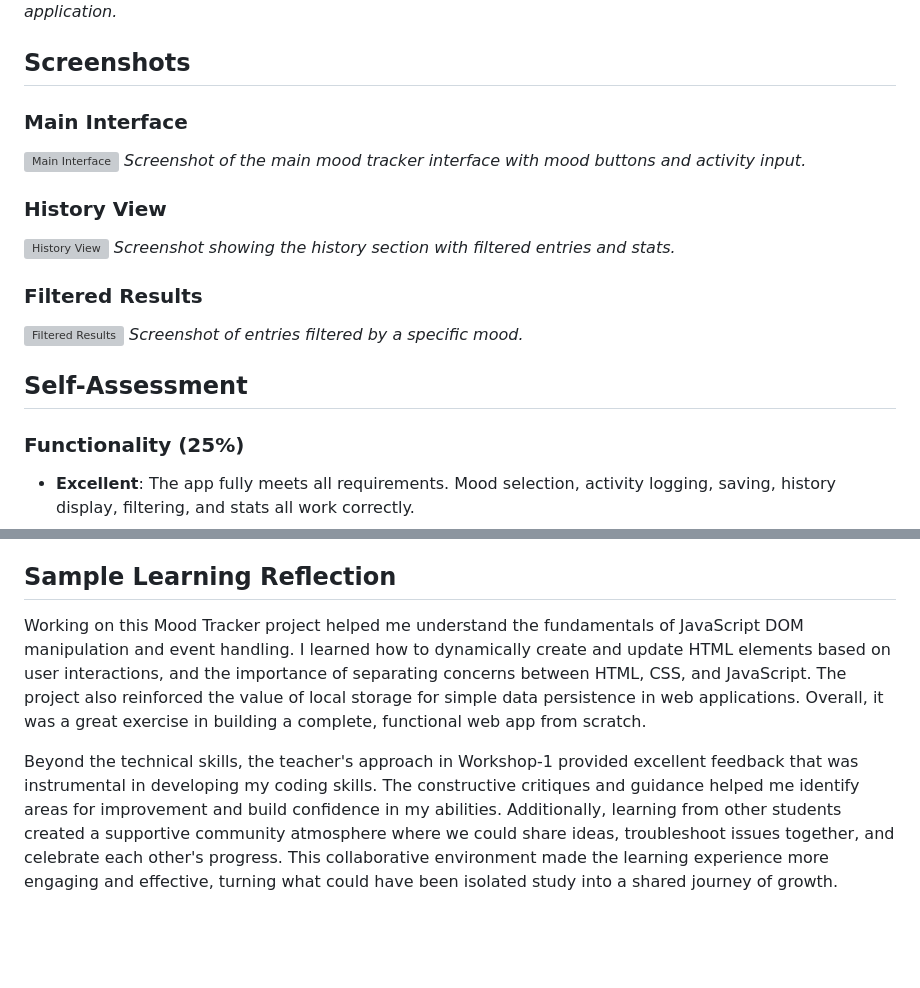
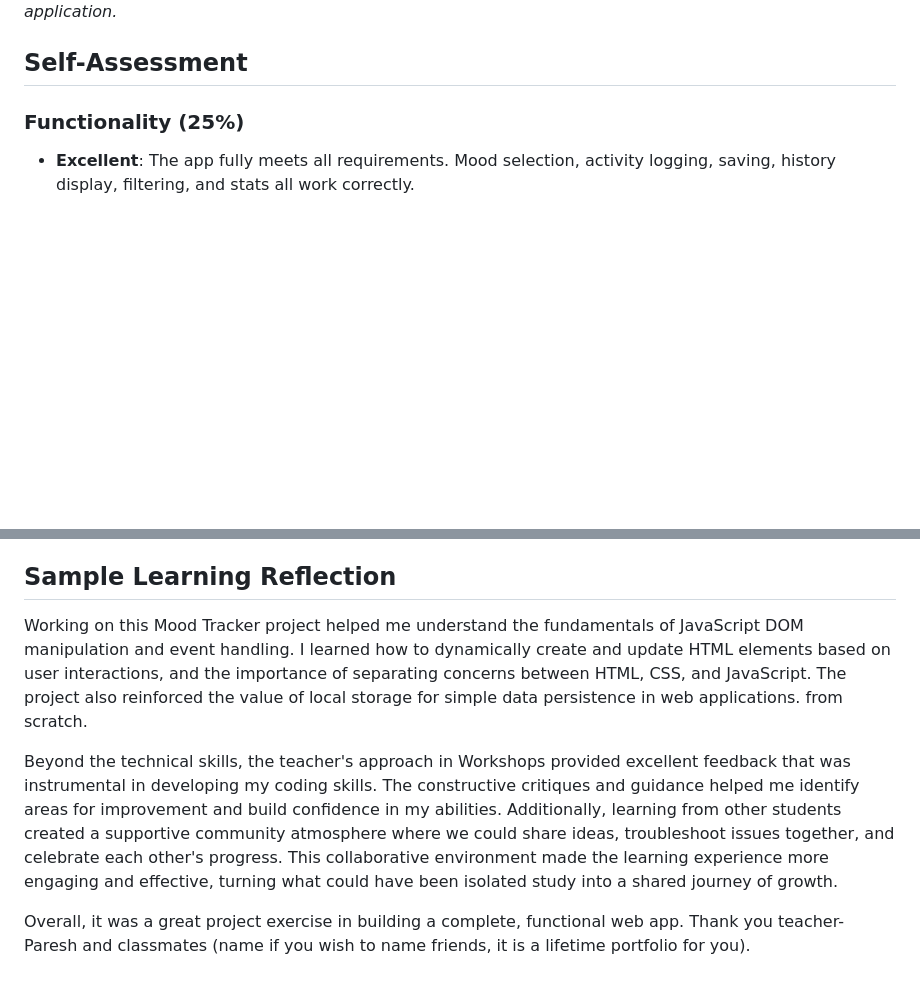
Before and after one commit to Paresh-Rathod/Mood-Tracker-2, a Markdown page: README.md, 2 parts joined by grey strips. Rendered like a GitHub page; blank space fills up the shorter version; grey boxes are pictures that could not be loaded.

Commit message:
Update README with latest changes

```diff
--- a/README.md
+++ b/README.md
@@ -36,19 +36,6 @@ The application runs entirely in the browser with no server required.
 ![Main Screen](Screenshots/Main-Screen.PNG)
 *Main interface of the Mood Tracker application.*
 
-## Screenshots
-
-### Main Interface
-![Main Interface](screenshots/main-interface.png)
-*Screenshot of the main mood tracker interface with mood buttons and activity input.*
-
-### History View
-![History View](screenshots/history-view.png)
-*Screenshot showing the history section with filtered entries and stats.*
-
-### Filtered Results
-![Filtered Results](screenshots/filtered-results.png)
-*Screenshot of entries filtered by a specific mood.*
 
 ## Self-Assessment
 
@@ -76,6 +63,8 @@ The application runs entirely in the browser with no server required.
 
 ## Sample Learning Reflection
 
-Working on this Mood Tracker project helped me understand the fundamentals of JavaScript DOM manipulation and event handling. I learned how to dynamically create and update HTML elements based on user interactions, and the importance of separating concerns between HTML, CSS, and JavaScript. The project also reinforced the value of local storage for simple data persistence in web applications. Overall, it was a great exercise in building a complete, functional web app from scratch.
+Working on this Mood Tracker project helped me understand the fundamentals of JavaScript DOM manipulation and event handling. I learned how to dynamically create and update HTML elements based on user interactions, and the importance of separating concerns between HTML, CSS, and JavaScript. The project also reinforced the value of local storage for simple data persistence in web applications. from scratch.
 
-Beyond the technical skills, the teacher's approach in Workshop-1 provided excellent feedback that was instrumental in developing my coding skills. The constructive critiques and guidance helped me identify areas for improvement and build confidence in my abilities. Additionally, learning from other students created a supportive community atmosphere where we could share ideas, troubleshoot issues together, and celebrate each other's progress. This collaborative environment made the learning experience more engaging and effective, turning what could have been isolated study into a shared journey of growth.
+Beyond the technical skills, the teacher's approach in Workshops provided excellent feedback that was instrumental in developing my coding skills. The constructive critiques and guidance helped me identify areas for improvement and build confidence in my abilities. Additionally, learning from other students created a supportive community atmosphere where we could share ideas, troubleshoot issues together, and celebrate each other's progress. This collaborative environment made the learning experience more engaging and effective, turning what could have been isolated study into a shared journey of growth.
+
+Overall, it was a great project exercise in building a complete, functional web app. Thank you teacher-Paresh and classmates (name if you wish to name friends, it is a lifetime portfolio for you).
```
